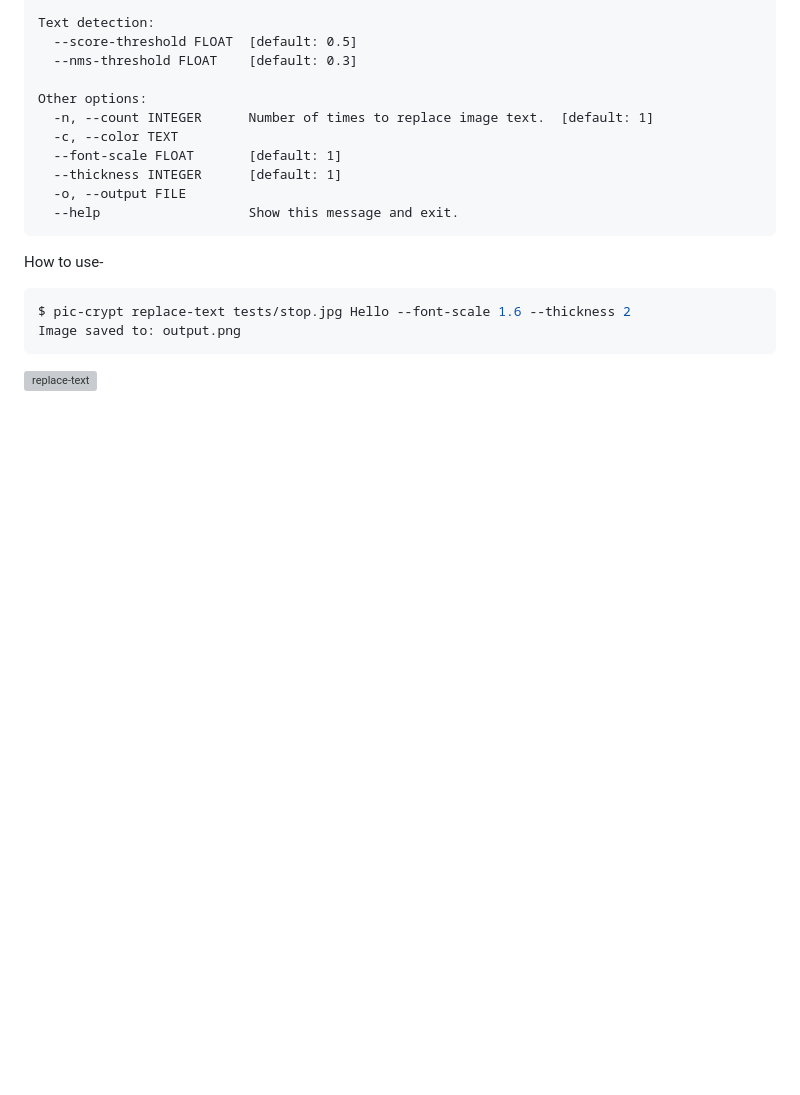
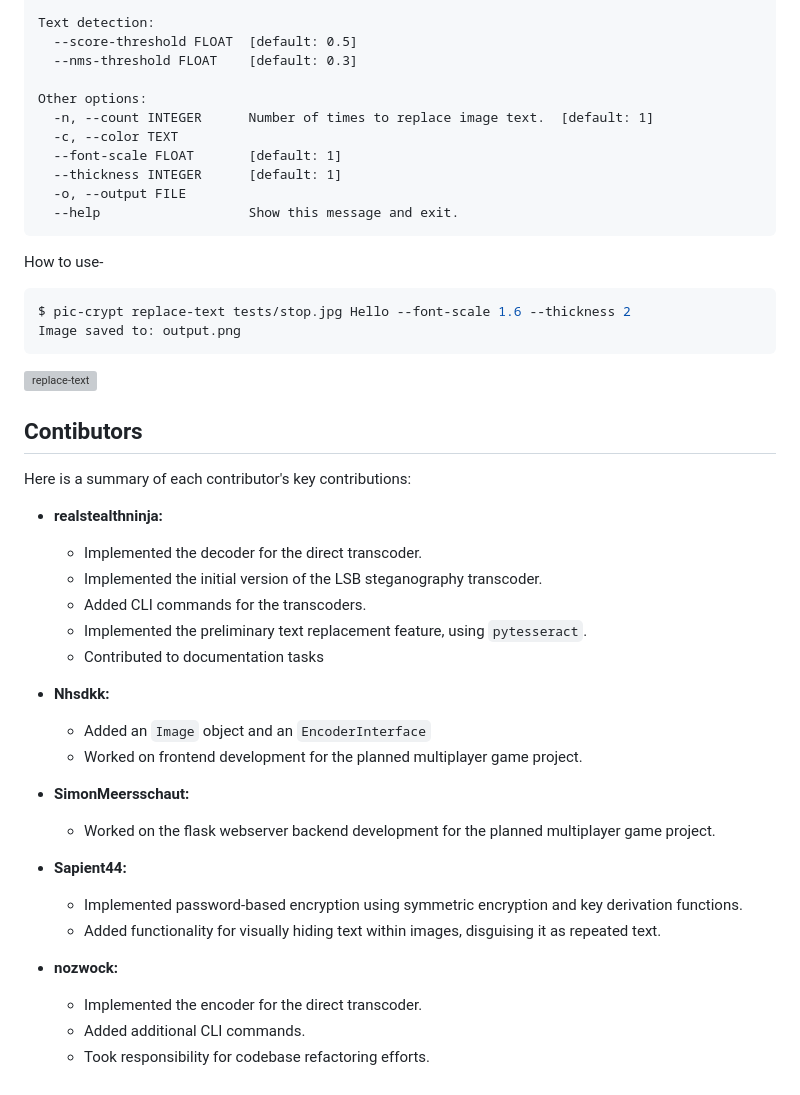
Before and after one commit to nozwock/code-jam-the-rubber-duck-debuggers, a Markdown page: docs/presentation.md, the part around the change. Drawn GitHub-style; blank space fills up the shorter version; grey boxes are pictures that could not be loaded.

Commit message:
Add contributions

````diff
--- a/docs/presentation.md
+++ b/docs/presentation.md
@@ -169,3 +169,29 @@ $ pic-crypt replace-text tests/stop.jpg Hello --font-scale 1.6 --thickness 2
 Image saved to: output.png
 ```
 ![replace-text](https://github.com/nozwock/code-jam-the-rubber-duck-debuggers/assets/57829219/3fb4826e-38bf-455b-890a-a2c5a3234134)
+
+## Contibutors
+
+Here is a summary of each contributor's key contributions:
+- **realstealthninja:**
+    - Implemented the decoder for the direct transcoder.
+    - Implemented the initial version of the LSB steganography transcoder.
+    - Added CLI commands for the transcoders.
+    - Implemented the preliminary text replacement feature, using `pytesseract`.
+    - Contributed to documentation tasks
+
+- **Nhsdkk:**
+    - Added an `Image` object and an `EncoderInterface`
+    - Worked on frontend development for the planned multiplayer game project.
+
+- **SimonMeersschaut:**
+    - Worked on the flask webserver backend development for the planned multiplayer game project.
+
+- **Sapient44:**
+    - Implemented password-based encryption using symmetric encryption and key derivation functions.
+    - Added functionality for visually hiding text within images, disguising it as repeated text.
+
+- **nozwock:**
+    - Implemented the encoder for the direct transcoder.
+    - Added additional CLI commands.
+    - Took responsibility for codebase refactoring efforts.
````
